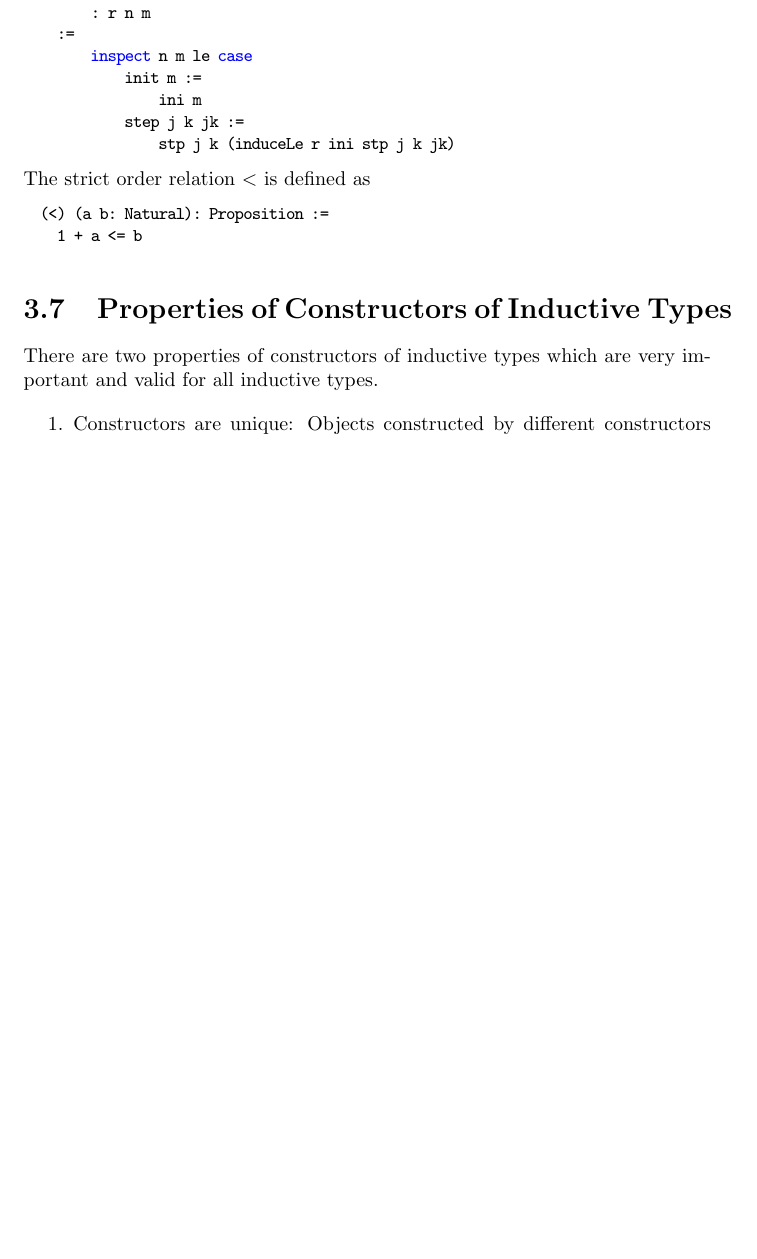
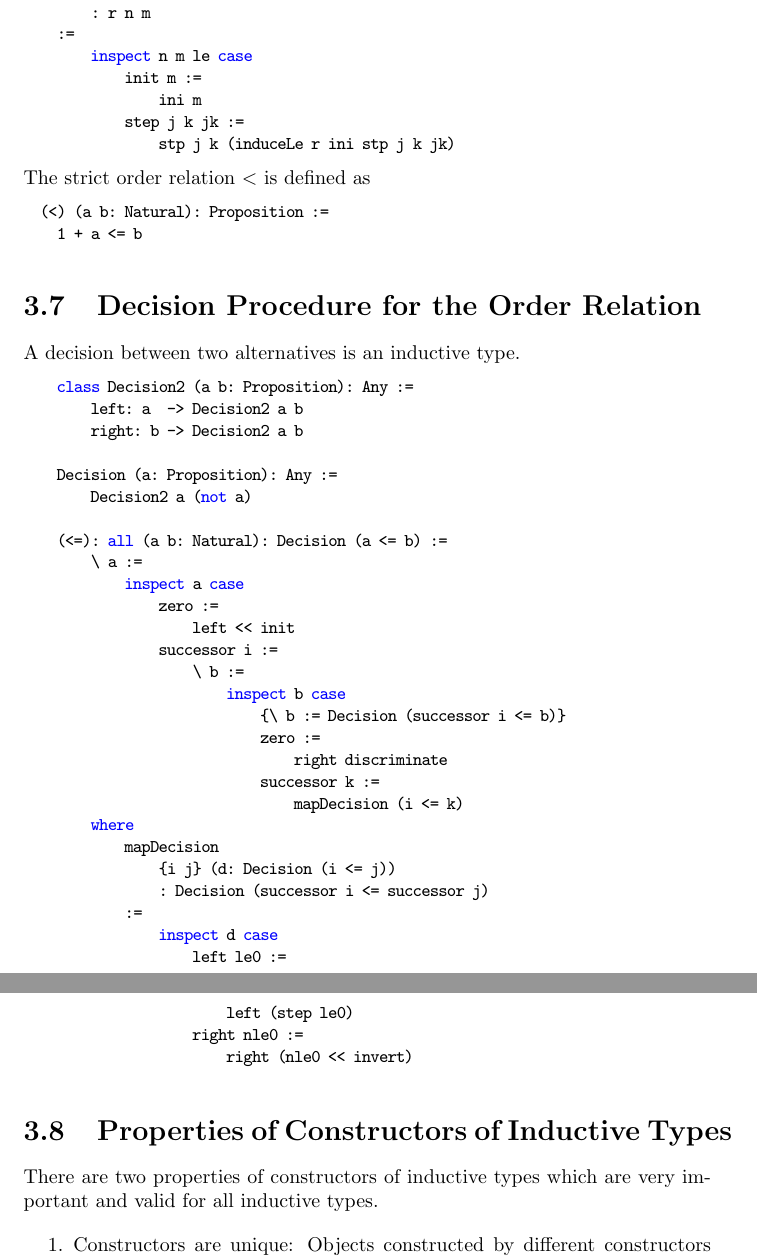
Before and after one commit to hbr/tex_alba_design, a LaTeX thesis (main_alba_design.tex, which reads certprog.tex): part of page 164 of 227 before the commit and two parts of pages 164 and 165 of 228 after it, the two joined at a grey line, cut so that both start at the same text, the shorter picture padded with empty space. Compiled offline with pdfLaTeX.

Commit message:
Added decision procedure for order relation
	modified:   certprog.tex

```diff
--- a/certprog.tex
+++ b/certprog.tex
@@ -1924,6 +1924,77 @@ We can define an induction law for $\le$.
     1 + a <= b
 \end{alba}
 
+
+
+
+
+
+\vskip 5mm
+\section{Decision Procedure for the Order Relation}
+
+A decision between two alternatives is an inductive type.
+
+\begin{alba}
+    class Decision2 (a b: Proposition): Any :=
+        left: a  -> Decision2 a b
+        right: b -> Decision2 a b
+
+    Decision (a: Proposition): Any :=
+        Decision2 a (not a)
+\end{alba}
+
+
+
+\begin{alba}
+    (<=): all (a b: Natural): Decision (a <= b) :=
+        \ a :=
+            inspect a case
+                zero :=
+                    left << init
+                successor i :=
+                    \ b :=
+                        inspect b case
+                            {\ b := Decision (successor i <= b)}
+                            zero :=
+                                right discriminate
+                            successor k :=
+                                mapDecision (i <= k)
+        where
+            mapDecision
+                {i j} (d: Decision (i <= j))
+                : Decision (successor i <= successor j)
+            :=
+                inspect d case
+                    left le0 :=
+                        left (step le0)
+                    right nle0 :=
+                        right (nle0 << invert)
+\end{alba}
+
+
+
+
+
+%   \vskip 5mm
+%   \section{Search}
+%
+%   \begin{alba}
+%       Decider (A: Any) (f: Predicate A): Any :=
+%           all x: Decision (f x)
+%
+%       searchBounded
+%           (f: Predicate Natural)
+%           (d: Decider f)
+%           (bound: Natural)
+%           : StrongMaybe (\ i := f i and i < bound)
+%       :=
+%           search bound where
+%               search i: p i :=
+%
+%               p i := all j: j < i =>
+%
+%
+%   \end{alba}
 
 
 
```
Also changed, not shown: certprog.tex (6 more changed lines).
